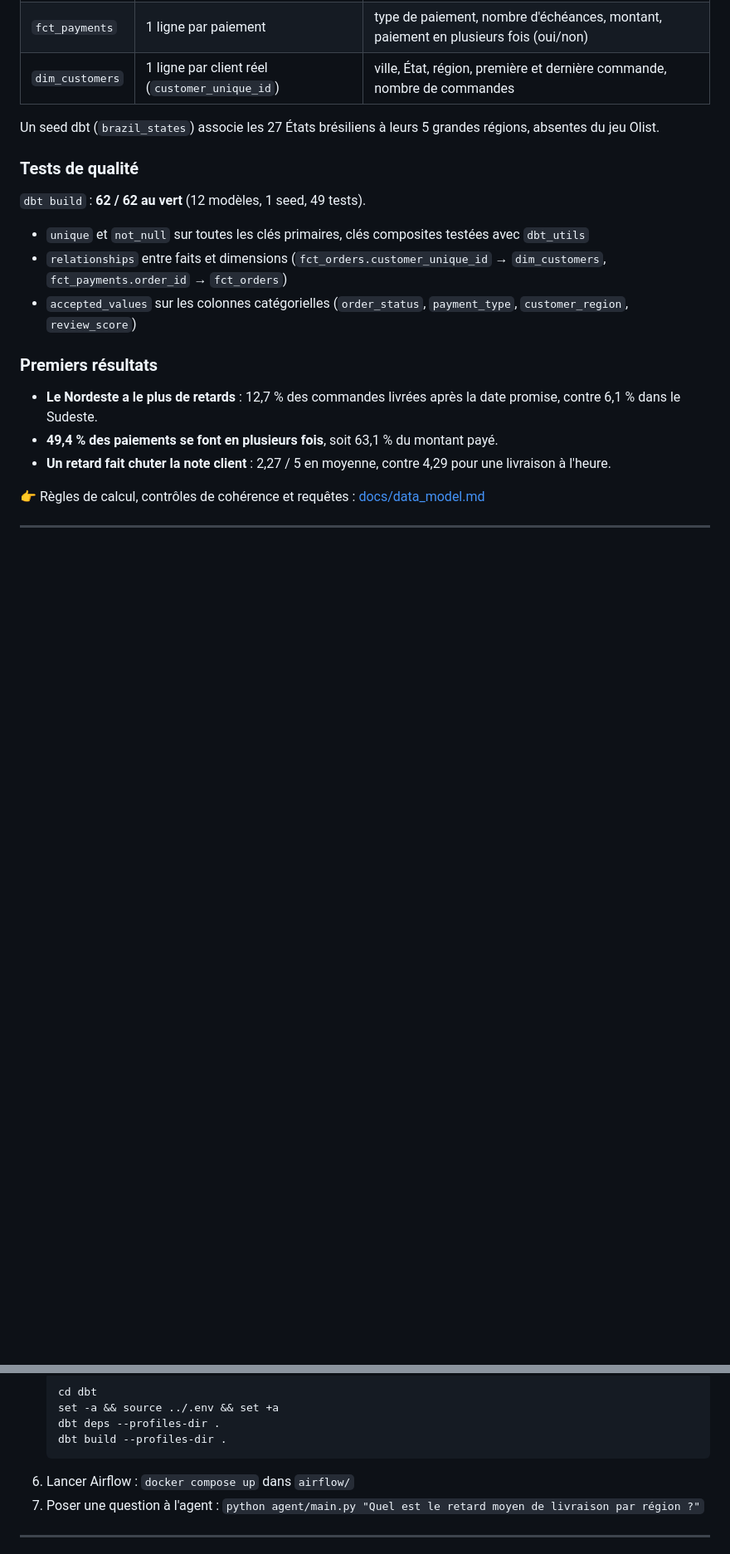
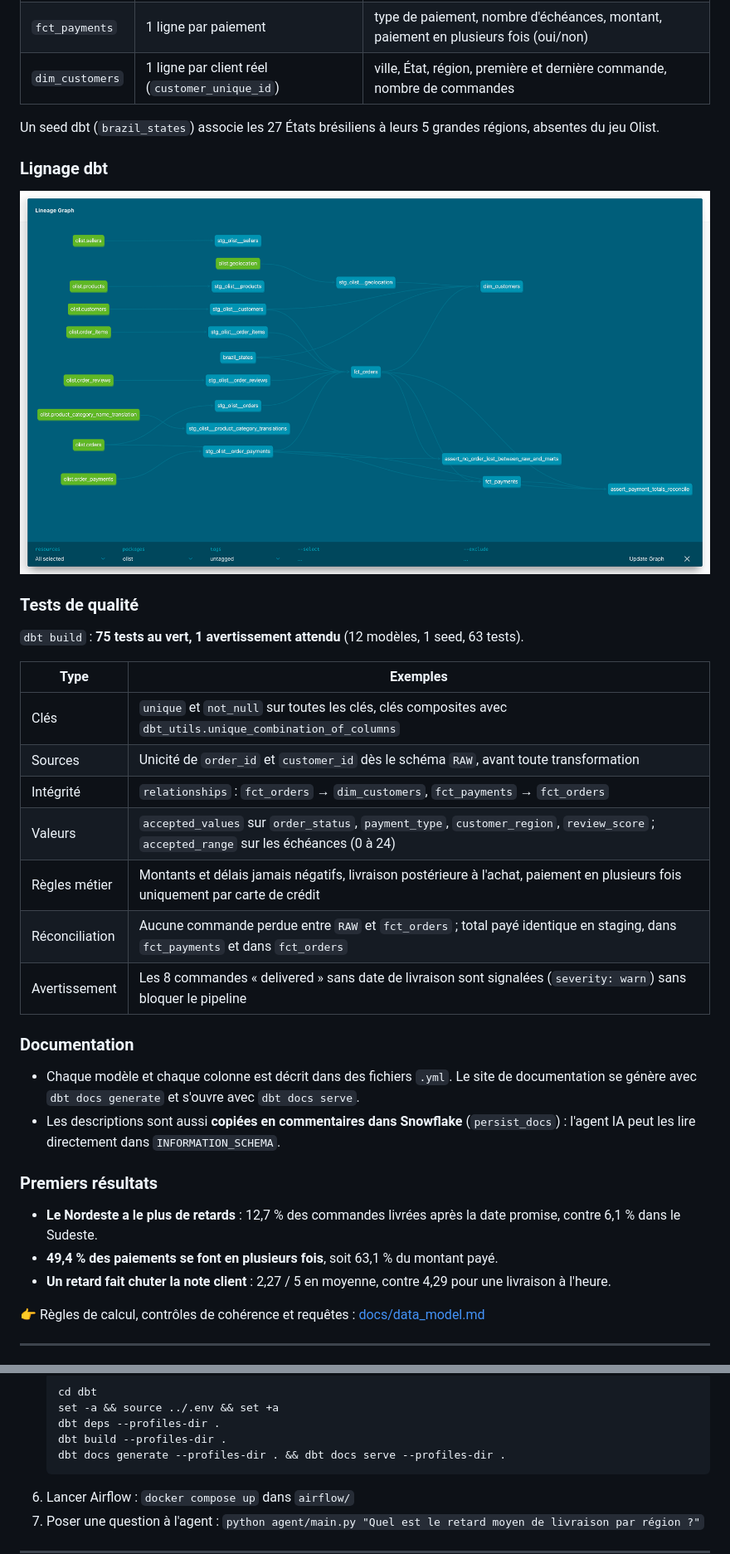
Before and after one commit to tasneemriviere/olist-data-agent, a Markdown page: README.md, 2 parts joined by grey strips. Shown at 83% size. GitHub-like rendering; pictures changed too: docs/images/dbt_lineage.png (added); blank space fills up the shorter version.

````diff
--- a/README.md
+++ b/README.md
@@ -74,13 +74,28 @@ flowchart LR
 
 Un seed dbt (`brazil_states`) associe les 27 États brésiliens à leurs 5 grandes régions, absentes du jeu Olist.
 
+### Lignage dbt
+
+![Graphe de lignage dbt](docs/images/dbt_lineage.png)
+
 ### Tests de qualité
 
-`dbt build` : **62 / 62 au vert** (12 modèles, 1 seed, 49 tests).
+`dbt build` : **75 tests au vert, 1 avertissement attendu** (12 modèles, 1 seed, 63 tests).
 
-- `unique` et `not_null` sur toutes les clés primaires, clés composites testées avec `dbt_utils`
-- `relationships` entre faits et dimensions (`fct_orders.customer_unique_id` → `dim_customers`, `fct_payments.order_id` → `fct_orders`)
-- `accepted_values` sur les colonnes catégorielles (`order_status`, `payment_type`, `customer_region`, `review_score`)
+| Type | Exemples |
+|---|---|
+| Clés | `unique` et `not_null` sur toutes les clés, clés composites avec `dbt_utils.unique_combination_of_columns` |
+| Sources | Unicité de `order_id` et `customer_id` dès le schéma `RAW`, avant toute transformation |
+| Intégrité | `relationships` : `fct_orders` → `dim_customers`, `fct_payments` → `fct_orders` |
+| Valeurs | `accepted_values` sur `order_status`, `payment_type`, `customer_region`, `review_score` ; `accepted_range` sur les échéances (0 à 24) |
+| Règles métier | Montants et délais jamais négatifs, livraison postérieure à l'achat, paiement en plusieurs fois uniquement par carte de crédit |
+| Réconciliation | Aucune commande perdue entre `RAW` et `fct_orders` ; total payé identique en staging, dans `fct_payments` et dans `fct_orders` |
+| Avertissement | Les 8 commandes « delivered » sans date de livraison sont signalées (`severity: warn`) sans bloquer le pipeline |
+
+### Documentation
+
+- Chaque modèle et chaque colonne est décrit dans des fichiers `.yml`. Le site de documentation se génère avec `dbt docs generate` et s'ouvre avec `dbt docs serve`.
+- Les descriptions sont aussi **copiées en commentaires dans Snowflake** (`persist_docs`) : l'agent IA peut les lire directement dans `INFORMATION_SCHEMA`.
 
 ### Premiers résultats
 
@@ -195,6 +210,7 @@ olist-data-agent/
    set -a && source ../.env && set +a
    dbt deps --profiles-dir .
    dbt build --profiles-dir .
+   dbt docs generate --profiles-dir . && dbt docs serve --profiles-dir .
    ```
 6. Lancer Airflow : `docker compose up` dans `airflow/`
 7. Poser une question à l'agent : `python agent/main.py "Quel est le retard moyen de livraison par région ?"`
````
Also changed, not shown: other parts of README.md (+1 -1 lines), dbt/models/overview.md (added, +34 -0 lines), docs/data_model.md (+6 -1 lines), 5 other files.
